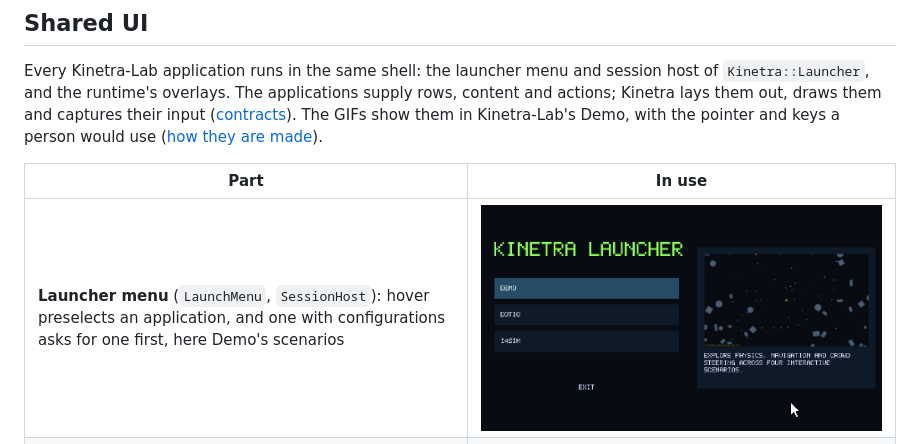
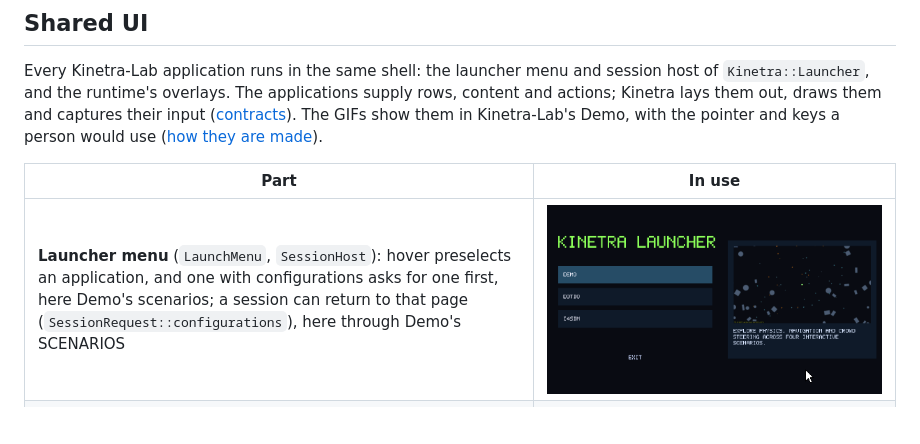
Before and after one commit to SMB-M87/Kinetra, a Markdown page: README.md, the part around the change. Rendered like a GitHub page; pictures changed too: docs/media/ui-launcher.gif; blank space fills up the shorter version.

```diff
--- a/README.md
+++ b/README.md
@@ -36,7 +36,7 @@ Every Kinetra-Lab application runs in the same shell: the launcher menu and sess
 
 | Part | In use |
 | --- | --- |
-| **Launcher menu** (`LaunchMenu`, `SessionHost`): hover preselects an application, and one with configurations asks for one first, here Demo's scenarios | ![The launcher menu with Demo, Dotio and i4sim, then Demo's configuration page with Terrain, Gravity, Maze and Doorway, and Doorway starting](docs/media/ui-launcher.gif) |
+| **Launcher menu** (`LaunchMenu`, `SessionHost`): hover preselects an application, and one with configurations asks for one first, here Demo's scenarios; a session can return to that page (`SessionRequest::configurations`), here through Demo's SCENARIOS | ![The launcher menu with Demo, Dotio and i4sim, then Demo's configuration page with Terrain, Gravity, Maze and Doorway, Doorway starting, and the debug menu's Scenarios back on the page with Doorway selected](docs/media/ui-launcher.gif) |
 | **Settings panel** (`SettingsOverlay`): Ctrl opens it and pauses the application; toggles, help sections that open on a click, and LAUNCHER, RESUME and EXIT | ![The settings panel over Demo: Statistics off and on, the help of Sim Controls and Debug Controls, and Resume](docs/media/ui-settings.gif) |
 | **Debug menu** (`DebugMenu`): Shift+Ctrl opens a tree with one section open at a time; rows with `[-]` and `[+]` steppers, choices and color swatches change the running simulation | ![The debug menu over Demo: Speed and Max Speed stepped up, Avoidance switched to Legacy and back, and the Layers section](docs/media/ui-debug-menu.gif) |
 | **Agent inspector and frame times** (`InspectorView`, `draw_frame_times`): a selected agent's state in a panel at the top right, with the frame-time graph below it | ![A click on a Demo agent opens the inspector; Frame Times puts the graph below it; another agent is selected, and X closes the inspector](docs/media/ui-inspector.gif) |
```
Also changed, not shown: docs/media/README.md (+2 -2 lines).
